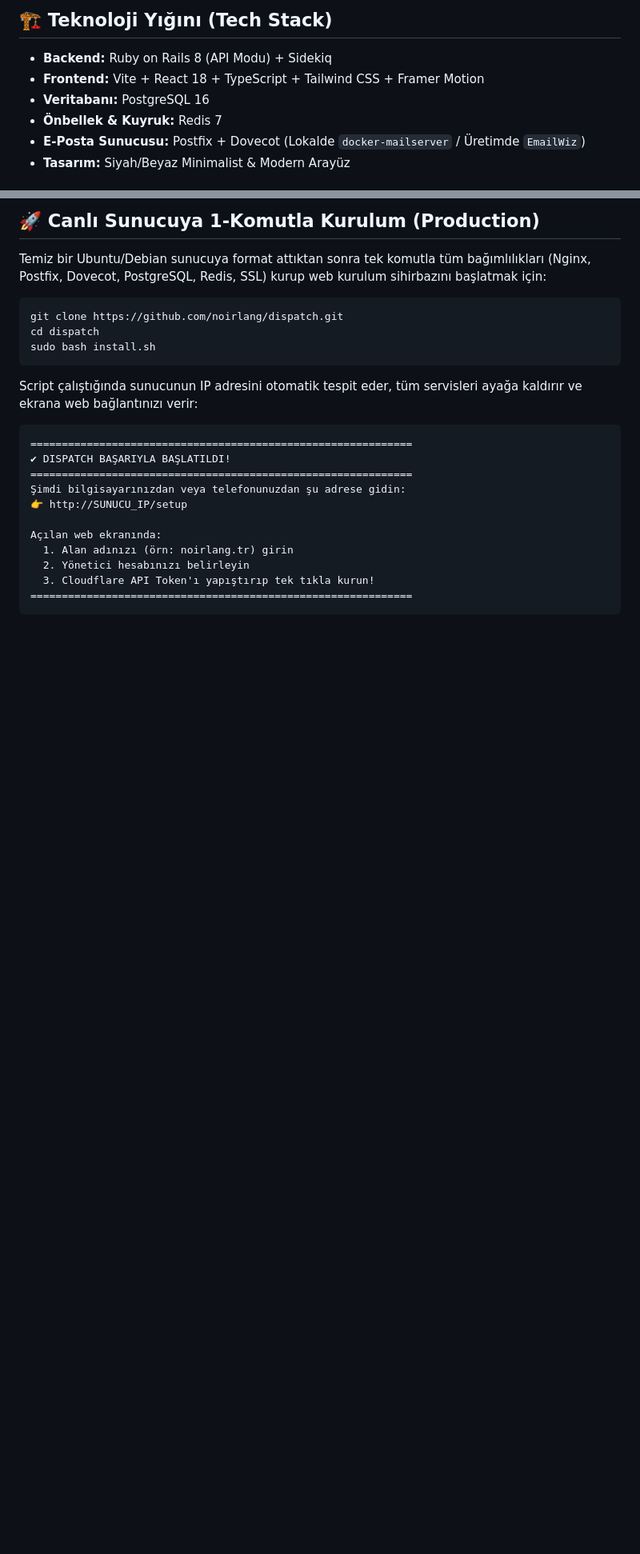
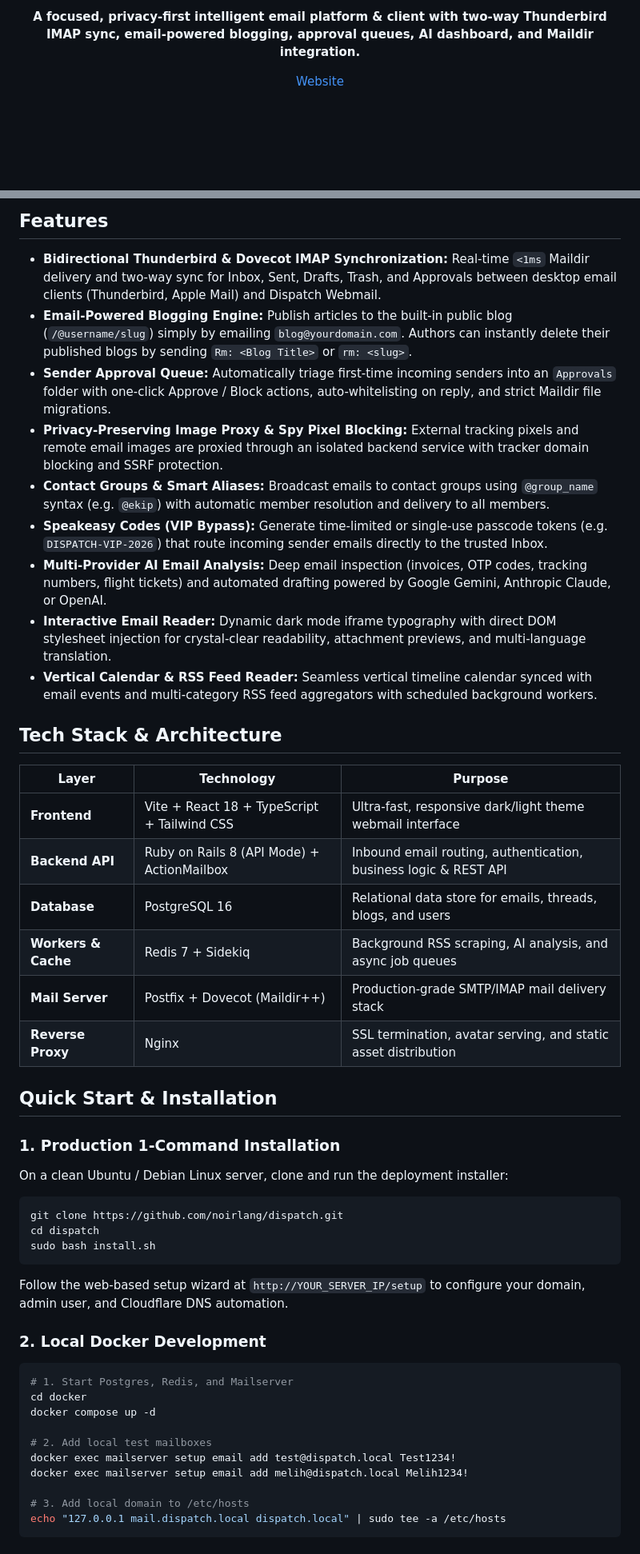
Before and after one commit to noirlang/dispatch, a Markdown page: README.md, 2 parts joined by grey strips. Shown at 80% size. Rendered like a GitHub page; blank space fills up the shorter version.

````diff
--- a/README.md
+++ b/README.md
@@ -6,10 +11,7 @@
 
-## 🏗️ Teknoloji Yığını (Tech Stack)
+<p align="center">
+  <strong>A focused, privacy-first intelligent email platform & client with two-way Thunderbird IMAP sync, email-powered blogging, approval queues, AI dashboard, and Maildir integration.</strong>
+</p>
 
-- **Backend:** Ruby on Rails 8 (API Modu) + Sidekiq
-- **Frontend:** Vite + React 18 + TypeScript + Tailwind CSS + Framer Motion
-- **Veritabanı:** PostgreSQL 16
-- **Önbellek & Kuyruk:** Redis 7
-- **E-Posta Sunucusu:** Postfix + Dovecot (Lokalde `docker-mailserver` / Üretimde `EmailWiz`)
-- **Tasarım:** Siyah/Beyaz Minimalist & Modern Arayüz
+[Website](https://mail.noirlang.tr)
 
@@ -17,7 +19,32 @@
 
-## 🚀 Canlı Sunucuya 1-Komutla Kurulum (Production)
+## Features
 
-Temiz bir Ubuntu/Debian sunucuya format attıktan sonra tek komutla tüm bağımlılıkları (Nginx, Postfix, Dovecot, PostgreSQL, Redis, SSL) kurup web kurulum sihirbazını başlatmak için:
+- **Bidirectional Thunderbird & Dovecot IMAP Synchronization:** Real-time `<1ms` Maildir delivery and two-way sync for Inbox, Sent, Drafts, Trash, and Approvals between desktop email clients (Thunderbird, Apple Mail) and Dispatch Webmail.
+- **Email-Powered Blogging Engine:** Publish articles to the built-in public blog (`/@username/slug`) simply by emailing `blog@yourdomain.com`. Authors can instantly delete their published blogs by sending `Rm: <Blog Title>` or `rm: <slug>`.
+- **Sender Approval Queue:** Automatically triage first-time incoming senders into an `Approvals` folder with one-click Approve / Block actions, auto-whitelisting on reply, and strict Maildir file migrations.
+- **Privacy-Preserving Image Proxy & Spy Pixel Blocking:** External tracking pixels and remote email images are proxied through an isolated backend service with tracker domain blocking and SSRF protection.
+- **Contact Groups & Smart Aliases:** Broadcast emails to contact groups using `@group_name` syntax (e.g. `@ekip`) with automatic member resolution and delivery to all members.
+- **Speakeasy Codes (VIP Bypass):** Generate time-limited or single-use passcode tokens (e.g. `DISPATCH-VIP-2026`) that route incoming sender emails directly to the trusted Inbox.
+- **Multi-Provider AI Email Analysis:** Deep email inspection (invoices, OTP codes, tracking numbers, flight tickets) and automated drafting powered by Google Gemini, Anthropic Claude, or OpenAI.
+- **Interactive Email Reader:** Dynamic dark mode iframe typography with direct DOM stylesheet injection for crystal-clear readability, attachment previews, and multi-language translation.
+- **Vertical Calendar & RSS Feed Reader:** Seamless vertical timeline calendar synced with email events and multi-category RSS feed aggregators with scheduled background workers.
+
+## Tech Stack & Architecture
+
+| Layer | Technology | Purpose |
+| --- | --- | --- |
+| **Frontend** | Vite + React 18 + TypeScript + Tailwind CSS | Ultra-fast, responsive dark/light theme webmail interface |
+| **Backend API** | Ruby on Rails 8 (API Mode) + ActionMailbox | Inbound email routing, authentication, business logic & REST API |
+| **Database** | PostgreSQL 16 | Relational data store for emails, threads, blogs, and users |
+| **Workers & Cache** | Redis 7 + Sidekiq | Background RSS scraping, AI analysis, and async job queues |
+| **Mail Server** | Postfix + Dovecot (Maildir++) | Production-grade SMTP/IMAP mail delivery stack |
+| **Reverse Proxy** | Nginx | SSL termination, avatar serving, and static asset distribution |
+
+## Quick Start & Installation
+
+### 1. Production 1-Command Installation
+
+On a clean Ubuntu / Debian Linux server, clone and run the deployment installer:
 
 ```bash
 git clone https://github.com/noirlang/dispatch.git
@@ -25,17 +52,19 @@ cd dispatch
 sudo bash install.sh
 ```
 
-Script çalıştığında sunucunun IP adresini otomatik tespit eder, tüm servisleri ayağa kaldırır ve ekrana web bağlantınızı verir:
-```text
-=============================================================
-✔ DISPATCH BAŞARIYLA BAŞLATILDI!
-=============================================================
-Şimdi bilgisayarınızdan veya telefonunuzdan şu adrese gidin:
-👉 http://SUNUCU_IP/setup
+Follow the web-based setup wizard at `http://YOUR_SERVER_IP/setup` to configure your domain, admin user, and Cloudflare DNS automation.
 
-Açılan web ekranında:
-  1. Alan adınızı (örn: noirlang.tr) girin
-  2. Yönetici hesabınızı belirleyin
-  3. Cloudflare API Token'ı yapıştırıp tek tıkla kurun!
-=============================================================
+### 2. Local Docker Development
+
+```bash
+# 1. Start Postgres, Redis, and Mailserver
+cd docker
+docker compose up -d
+
+# 2. Add local test mailboxes
+docker exec mailserver setup email add test@dispatch.local Test1234!
+docker exec mailserver setup email add melih@dispatch.local Melih1234!
+
+# 3. Add local domain to /etc/hosts
+echo "127.0.0.1 mail.dispatch.local dispatch.local" | sudo tee -a /etc/hosts
 ```
````
Also changed, not shown: other parts of README.md (+34 -146 lines).
